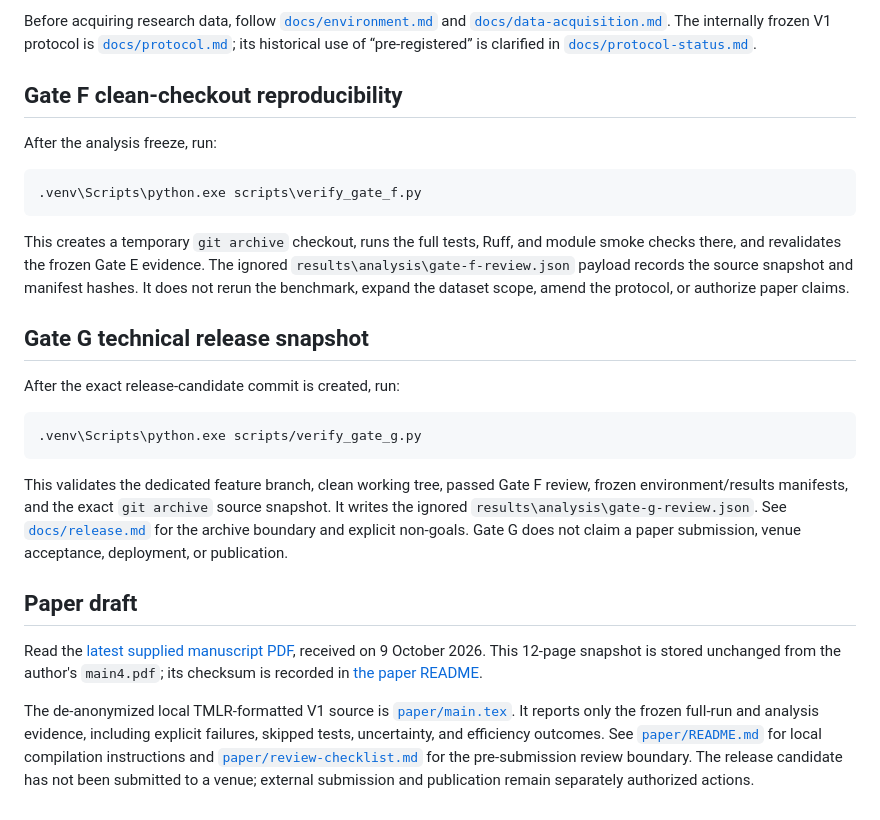
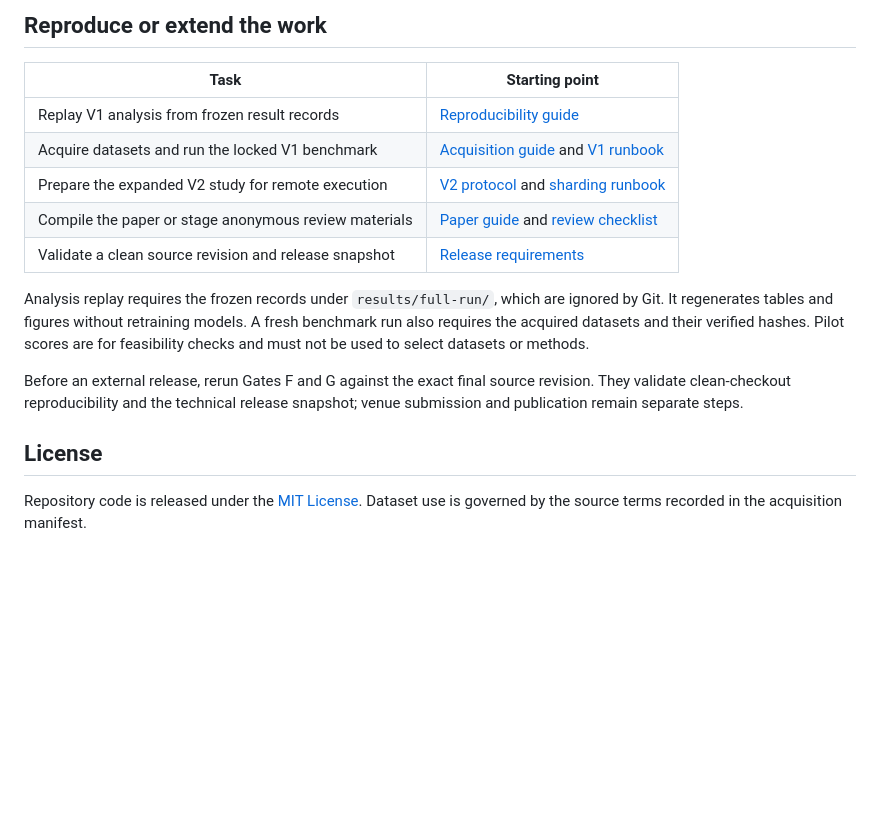
Before and after one commit to icecold009/multiclass-imbalance-benchmark, a Markdown page: README.md, the part around one of its changes. GitHub-like rendering; blank space fills up the shorter version.

Commit message:
docs: polish research overview and project navigation

````diff
--- a/README.md
+++ b/README.md
@@ -40,50 +105,25 @@ for staged execution and review boundaries.
 
-Before acquiring research data, follow [`docs/environment.md`](docs/environment.md)
-and [`docs/data-acquisition.md`](docs/data-acquisition.md). The internally
-frozen V1 protocol is [`docs/protocol.md`](docs/protocol.md); its historical
-use of “pre-registered” is clarified in
-[`docs/protocol-status.md`](docs/protocol-status.md).
+## Reproduce or extend the work
 
-## Gate F clean-checkout reproducibility
+| Task | Starting point |
+| --- | --- |
+| Replay V1 analysis from frozen result records | [Reproducibility guide](docs/reproducibility.md) |
+| Acquire datasets and run the locked V1 benchmark | [Acquisition guide](docs/data-acquisition.md) and [V1 runbook](docs/stage-0-runbook.md) |
+| Prepare the expanded V2 study for remote execution | [V2 protocol](docs/protocol-v2.md) and [sharding runbook](docs/v2-free-remote-sharding.md) |
+| Compile the paper or stage anonymous review materials | [Paper guide](paper/README.md) and [review checklist](paper/review-checklist.md) |
+| Validate a clean source revision and release snapshot | [Release requirements](docs/release.md) |
 
-After the analysis freeze, run:
+Analysis replay requires the frozen records under `results/full-run/`, which
+are ignored by Git. It regenerates tables and figures without retraining
+models. A fresh benchmark run also requires the acquired datasets and their
+verified hashes. Pilot scores are for feasibility checks and must not be used
+to select datasets or methods.
 
-```powershell
-.venv\Scripts\python.exe scripts\verify_gate_f.py
-```
+Before an external release, rerun Gates F and G against the exact final source
+revision. They validate clean-checkout reproducibility and the technical
+release snapshot; venue submission and publication remain separate steps.
 
-This creates a temporary `git archive` checkout, runs the full tests, Ruff, and
-module smoke checks there, and revalidates the frozen Gate E evidence. The
-ignored `results\analysis\gate-f-review.json` payload records the source
-snapshot and manifest hashes. It does not rerun the benchmark, expand the
-dataset scope, amend the protocol, or authorize paper claims.
+## License
 
-## Gate G technical release snapshot
-
-After the exact release-candidate commit is created, run:
-
-```powershell
-.venv\Scripts\python.exe scripts/verify_gate_g.py
-```
-
-This validates the dedicated feature branch, clean working tree, passed Gate F
-review, frozen environment/results manifests, and the exact `git archive`
-source snapshot. It writes the ignored `results\analysis\gate-g-review.json`.
-See [`docs/release.md`](docs/release.md) for the archive boundary and explicit
-non-goals. Gate G does not claim a paper submission, venue acceptance,
-deployment, or publication.
-
-## Paper draft
-
-Read the [latest supplied manuscript PDF](paper/main4.pdf), received on
-9 October 2026. This 12-page snapshot is stored unchanged from the author's
-`main4.pdf`; its checksum is recorded in [the paper README](paper/README.md).
-
-The de-anonymized local TMLR-formatted V1 source is
-[`paper/main.tex`](paper/main.tex). It reports only the frozen full-run and
-analysis evidence, including explicit failures, skipped tests, uncertainty,
-and efficiency outcomes. See [`paper/README.md`](paper/README.md) for local
-compilation instructions and
-[`paper/review-checklist.md`](paper/review-checklist.md) for the pre-submission
-review boundary. The release candidate has not been submitted to a venue;
-external submission and publication remain separately authorized actions.
+Repository code is released under the [MIT License](LICENSE). Dataset use is
+governed by the source terms recorded in the acquisition manifest.
````
Also changed, not shown: other parts of README.md (+90 -25 lines).
